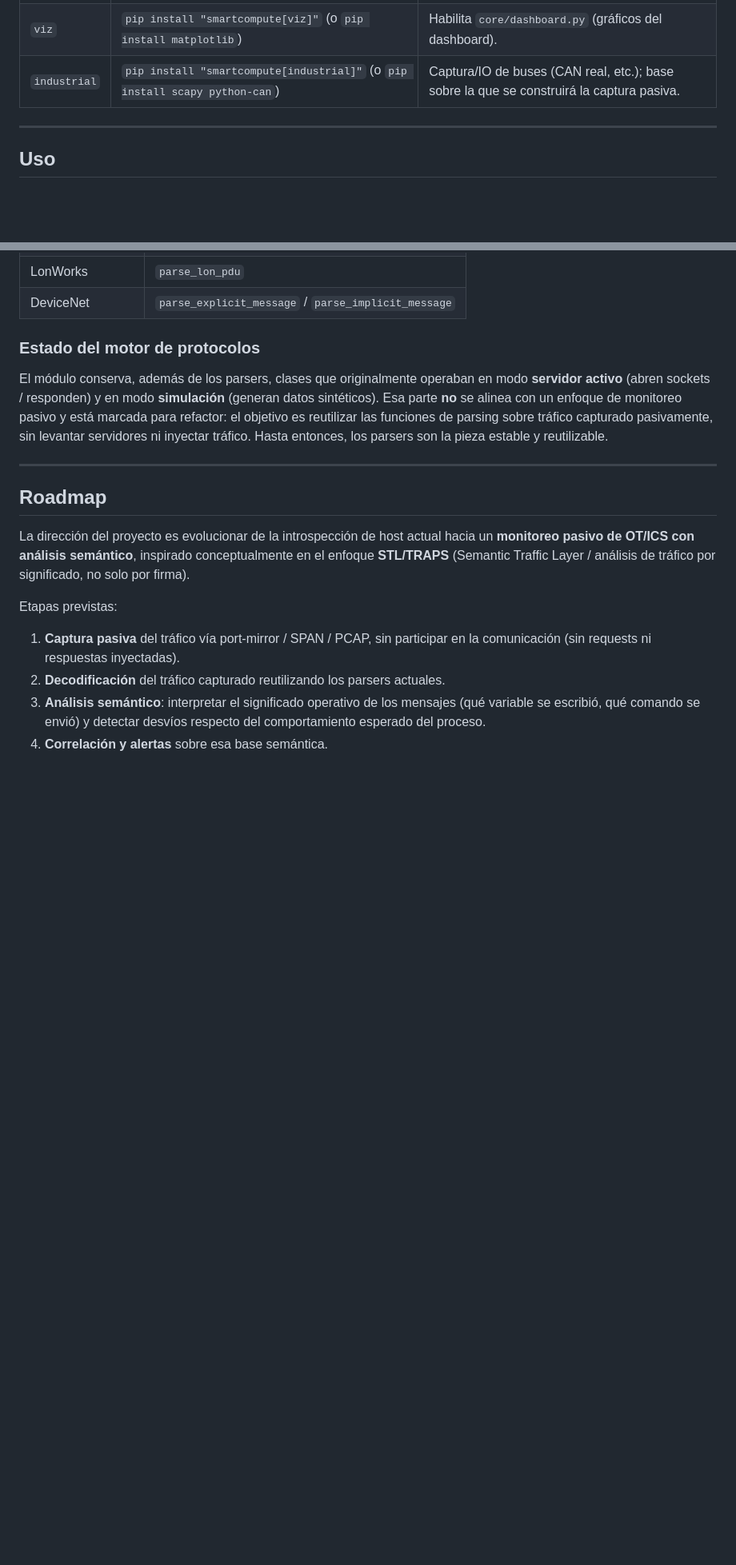
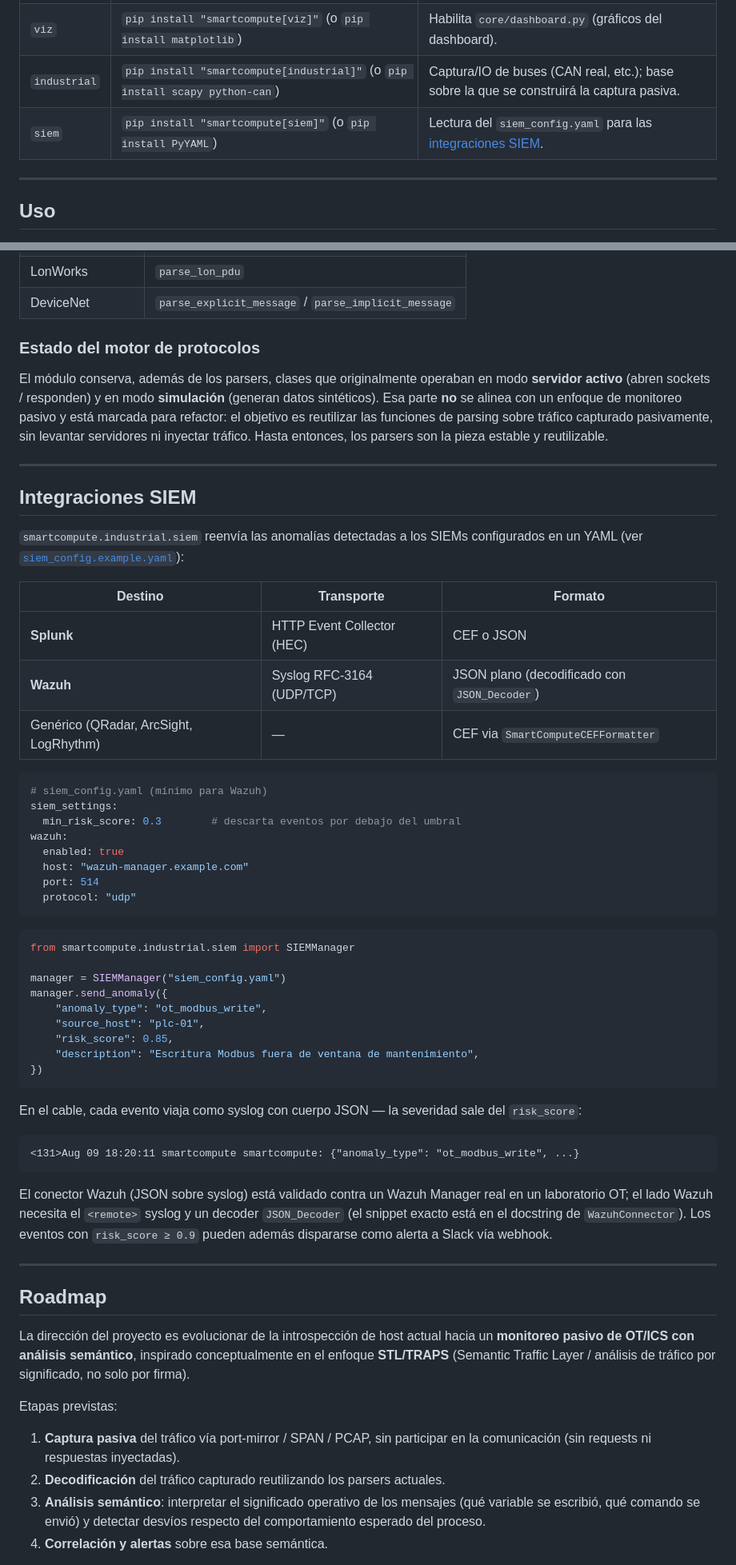
Before and after one commit to cathackr/SmartCompute, a Markdown page: README.md, 2 parts joined by grey strips. Shown at 80% size. Rendered like a GitHub page; blank space fills up the shorter version.

Commit message:
docs: sección SIEM, dashboard real y extras actualizados en README
- Nueva sección "Integraciones SIEM" con config YAML mínima, ejemplo de
  uso y formato en el cable; extra [siem] en la tabla de extras.
- Captura genuina del dashboard (salida real de core/dashboard.py con
  datos de ejemplo) en assets/ — se descartó la imagen "Grafana" del
  legacy por ser un mockup.
- Conteo de tests actualizado: 42 (13 nuevos de SIEM).

Co-Authored-By: Claude Fable 5 <noreply@anthropic.com>

````diff
--- a/README.md
+++ b/README.md
@@ -69,6 +72,7 @@ Si instalaste el paquete (`pip install smartcompute`), usá los extras:
 | `serve` | `pip install "smartcompute[serve]"` (o `pip install "uvicorn[standard]"`) | `uvicorn`, para levantar la API con `serve`. |
 | `viz` | `pip install "smartcompute[viz]"` (o `pip install matplotlib`) | Habilita `core/dashboard.py` (gráficos del dashboard). |
 | `industrial` | `pip install "smartcompute[industrial]"` (o `pip install scapy python-can`) | Captura/IO de buses (CAN real, etc.); base sobre la que se construirá la captura pasiva. |
+| `siem` | `pip install "smartcompute[siem]"` (o `pip install PyYAML`) | Lectura del `siem_config.yaml` para las [integraciones SIEM](#integraciones-siem). |
 
 ---
 
@@ -126,6 +137,56 @@ enfoque de monitoreo pasivo y está marcada para refactor: el objetivo es
 reutilizar las funciones de parsing sobre tráfico capturado pasivamente, sin
 levantar servidores ni inyectar tráfico. Hasta entonces, los parsers son la
 pieza estable y reutilizable.
+
+---
+
+## Integraciones SIEM
+
+`smartcompute.industrial.siem` reenvía las anomalías detectadas a los SIEMs
+configurados en un YAML (ver
+[`siem_config.example.yaml`](src/smartcompute/industrial/siem/siem_config.example.yaml)):
+
+| Destino | Transporte | Formato |
+|---|---|---|
+| **Splunk** | HTTP Event Collector (HEC) | CEF o JSON |
+| **Wazuh** | Syslog RFC-3164 (UDP/TCP) | JSON plano (decodificado con `JSON_Decoder`) |
+| Genérico (QRadar, ArcSight, LogRhythm) | — | CEF via `SmartComputeCEFFormatter` |
+
+```yaml
+# siem_config.yaml (mínimo para Wazuh)
+siem_settings:
+  min_risk_score: 0.3        # descarta eventos por debajo del umbral
+wazuh:
+  enabled: true
+  host: "wazuh-manager.example.com"
+  port: 514
+  protocol: "udp"
+```
+
+```python
+from smartcompute.industrial.siem import SIEMManager
+
+manager = SIEMManager("siem_config.yaml")
+manager.send_anomaly({
+    "anomaly_type": "ot_modbus_write",
+    "source_host": "plc-01",
+    "risk_score": 0.85,
+    "description": "Escritura Modbus fuera de ventana de mantenimiento",
+})
+```
+
+En el cable, cada evento viaja como syslog con cuerpo JSON — la severidad
+sale del `risk_score`:
+
+```
+<131>Aug 09 18:20:11 smartcompute smartcompute: {"anomaly_type": "ot_modbus_write", ...}
+```
+
+El conector Wazuh (JSON sobre syslog) está validado contra un Wazuh Manager
+real en un laboratorio OT; el lado Wazuh necesita el `<remote>` syslog y un
+decoder `JSON_Decoder` (el snippet exacto está en el docstring de
+`WazuhConnector`). Los eventos con `risk_score ≥ 0.9` pueden además
+dispararse como alerta a Slack vía webhook.
 
 ---
 
````
Also changed, not shown: other parts of README.md (+12 -2 lines), assets/dashboard_osi_example.png (added).
